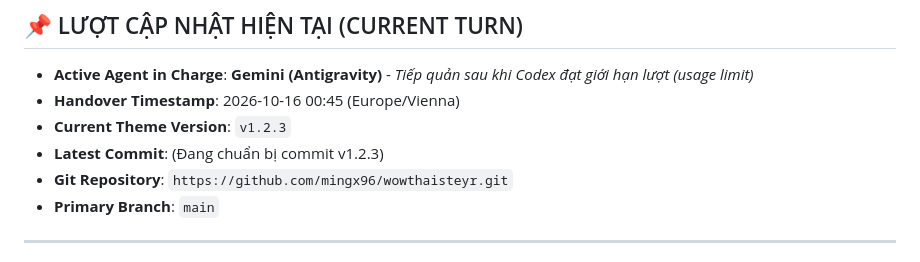
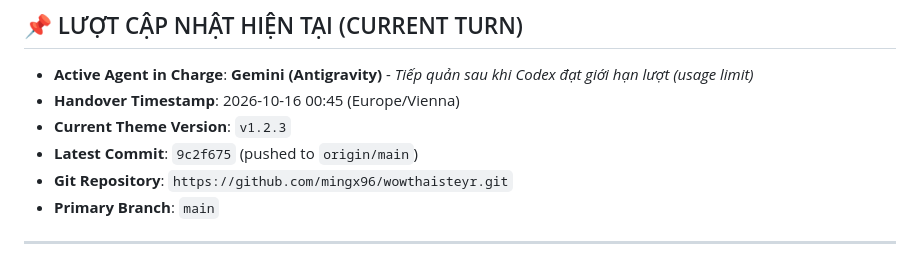
Before and after one commit to mingx96/wowthaisteyr, a Markdown page: COORDINATION.md, the part around the change. GitHub-like rendering.

Commit message:
docs: record commit 9c2f675 in COORDINATION.md

```diff
--- a/COORDINATION.md
+++ b/COORDINATION.md
@@ -4,7 +4,7 @@
 - **Active Agent in Charge**: **Gemini (Antigravity)** - *Tiếp quản sau khi Codex đạt giới hạn lượt (usage limit)*
 - **Handover Timestamp**: 2026-10-16 00:45 (Europe/Vienna)
 - **Current Theme Version**: `v1.2.3`
-- **Latest Commit**: (Đang chuẩn bị commit v1.2.3)
+- **Latest Commit**: `9c2f675` (pushed to `origin/main`)
 - **Git Repository**: `https://github.com/mingx96/wowthaisteyr.git`
 - **Primary Branch**: `main`
 
```
